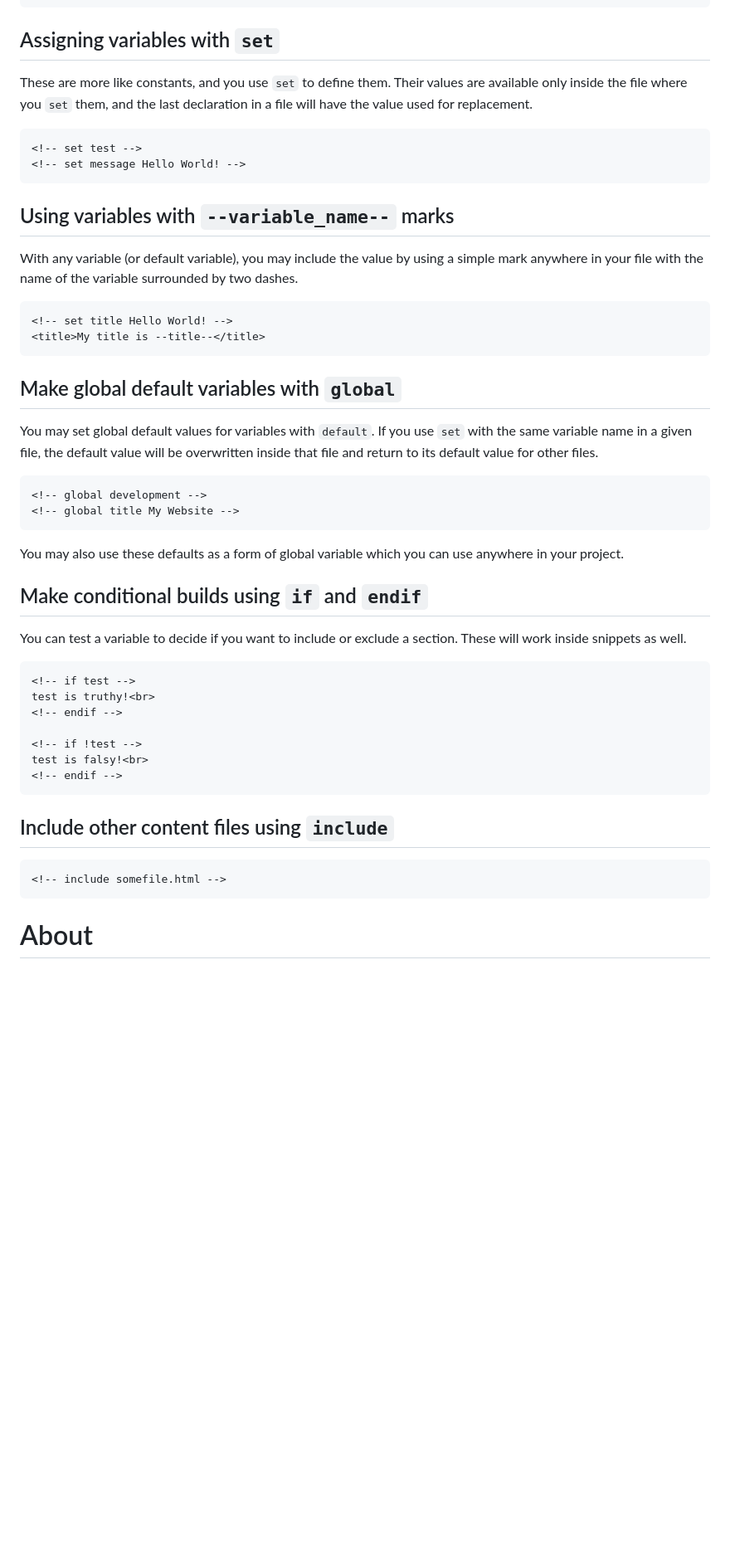
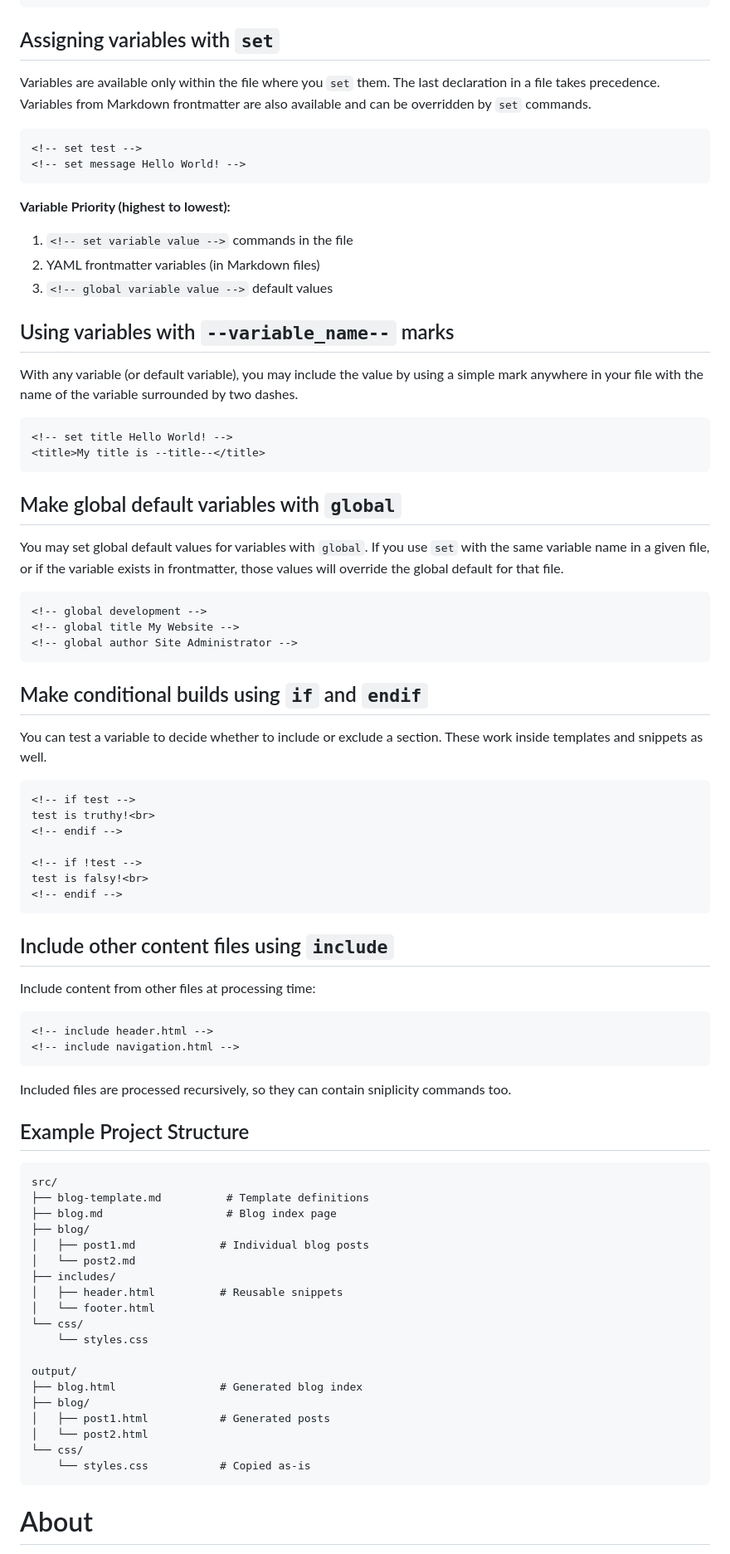
Before and after one commit to davebalmer/sniplicity_py, a Markdown page: README.md, the part around the change printed below. Shown: that part at 83% size. Drawn GitHub-style; blank space fills up the shorter version.

````diff
--- a/README.md
+++ b/README.md
@@ -105,12 +222,17 @@ To use any snippet, just `paste` it by name in any file in your project.
 
 ## Assigning variables with `set`
 
-These are more like constants, and you use `set` to define them. Their values are available only inside the file where you `set` them, and the last declaration in a file will have the value used for replacement.
+Variables are available only within the file where you `set` them. The last declaration in a file takes precedence. Variables from Markdown frontmatter are also available and can be overridden by `set` commands.
 
 ```html
 <!-- set test -->
 <!-- set message Hello World! -->
 ```
+
+**Variable Priority (highest to lowest):**
+1. `<!-- set variable value -->` commands in the file
+2. YAML frontmatter variables (in Markdown files)
+3. `<!-- global variable value -->` default values
 
 ## Using variables with `--variable_name--` marks
 
@@ -123,19 +245,17 @@ With any variable (or default variable), you may include the value by using a si
 
 ## Make global default variables with `global`
 
-You may set global default values for variables with `default`. If you use `set` with the same variable name in a given file, the default value will be overwritten inside that file and return to its default value for other files.
+You may set global default values for variables with `global`. If you use `set` with the same variable name in a given file, or if the variable exists in frontmatter, those values will override the global default for that file.
 
 ```html
 <!-- global development -->
 <!-- global title My Website -->
+<!-- global author Site Administrator -->
 ```
-
-You may also use these defaults as a form of global variable which you can use anywhere in your project.
 
 ## Make conditional builds using `if` and `endif`
 
-You can test a variable to decide if you want to include or exclude
-a section. These will work inside snippets as well.
+You can test a variable to decide whether to include or exclude a section. These work inside templates and snippets as well.
 
 ```html
 <!-- if test -->
@@ -149,8 +269,37 @@ test is falsy!<br>
 
 ## Include other content files using `include`
 
+Include content from other files at processing time:
+
 ```html
-<!-- include somefile.html -->
+<!-- include header.html -->
+<!-- include navigation.html -->
+```
+
+Included files are processed recursively, so they can contain sniplicity commands too.
+
+## Example Project Structure
+
+```
+src/
+├── blog-template.md          # Template definitions
+├── blog.md                   # Blog index page
+├── blog/
+│   ├── post1.md             # Individual blog posts
+│   └── post2.md
+├── includes/
+│   ├── header.html          # Reusable snippets
+│   └── footer.html
+└── css/
+    └── styles.css
+
+output/
+├── blog.html                # Generated blog index
+├── blog/
+│   ├── post1.html           # Generated posts
+│   └── post2.html
+└── css/
+    └── styles.css           # Copied as-is
 ```
 
 # About
````
Also changed, not shown: other parts of README.md (+170 -29 lines).
